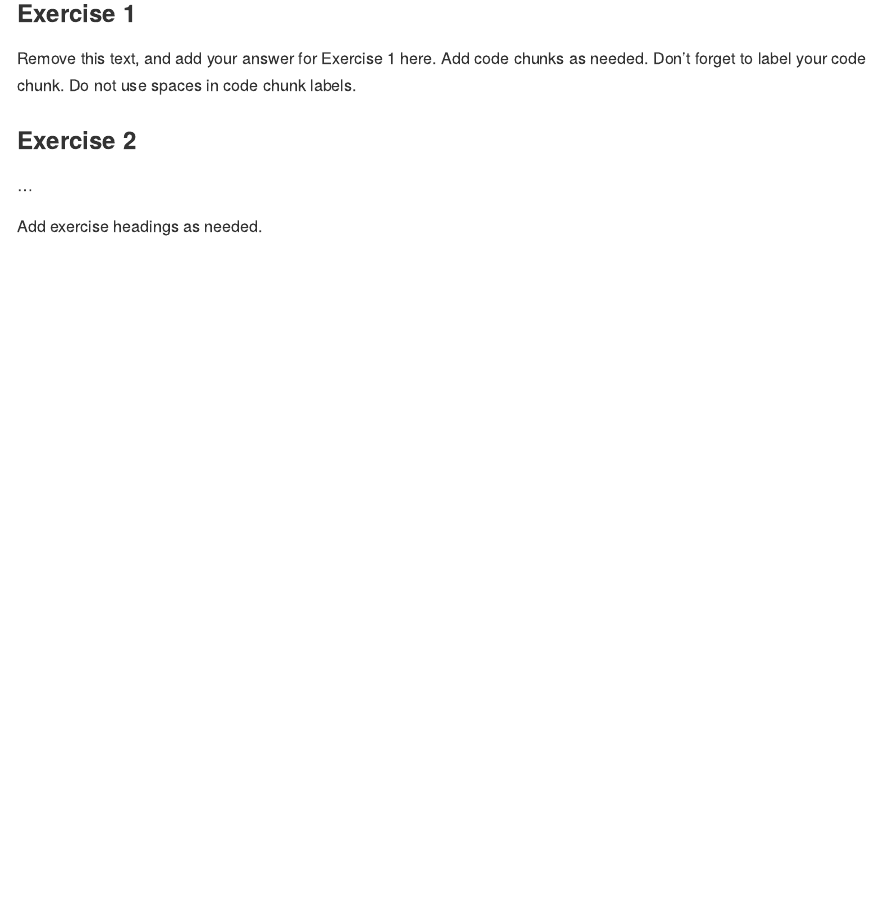
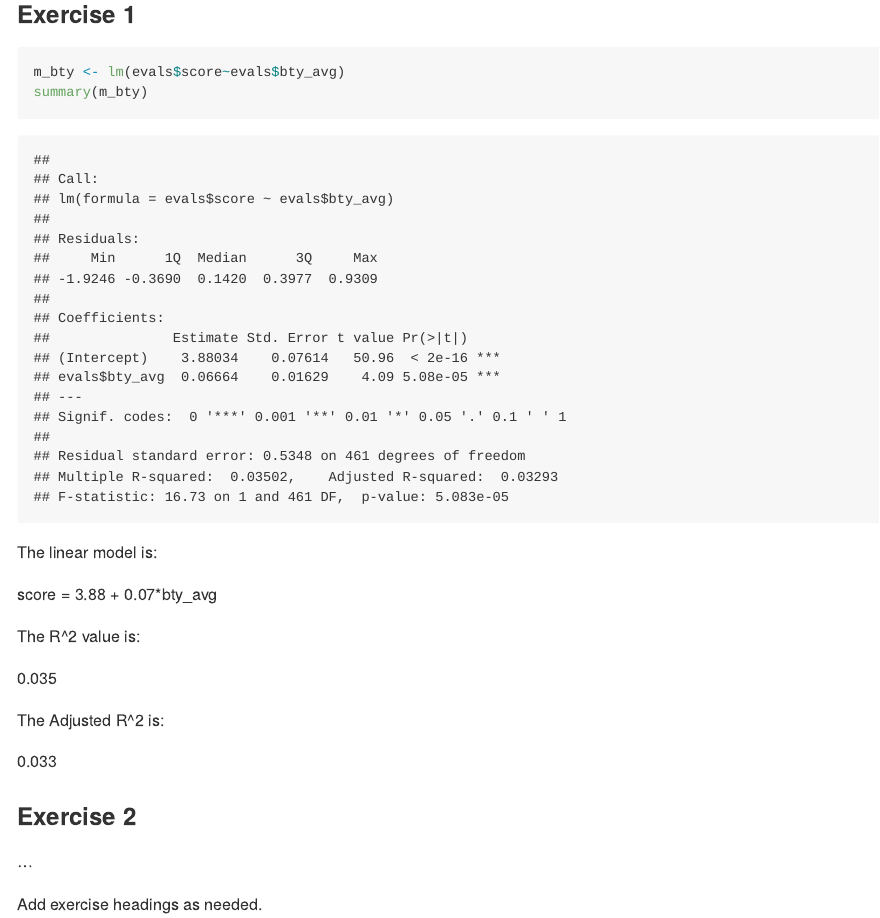
Before and after one commit to conorlacey/Lab-10, an R Markdown document (lab-10.Rmd): the page in a window 1100 px wide, from 330 px down. The pictures show the output file lab-10.md that the author committed with the source, drawn offline in the style of GitHub.

Commit message:
Exercise 1 Complete

````diff
--- a/lab-10.Rmd
+++ b/lab-10.Rmd
@@ -15,10 +15,22 @@ suppressWarnings(library(openintro))
 
 ### Exercise 1
 
-Remove this text, and add your answer for Exercise 1 here.
-Add code chunks as needed.
-Don't forget to label your code chunk.
-Do not use spaces in code chunk labels.
+```{r m_bty}
+m_bty <- lm(evals$score~evals$bty_avg)
+summary(m_bty)
+```
+
+The linear model is:
+
+score = 3.88 + 0.07*bty_avg
+
+The R^2 value is:
+
+0.035
+
+The Adjusted R^2 is:
+
+0.033
 
 ### Exercise 2
 
````
Also changed, not shown: lab-10.md.
